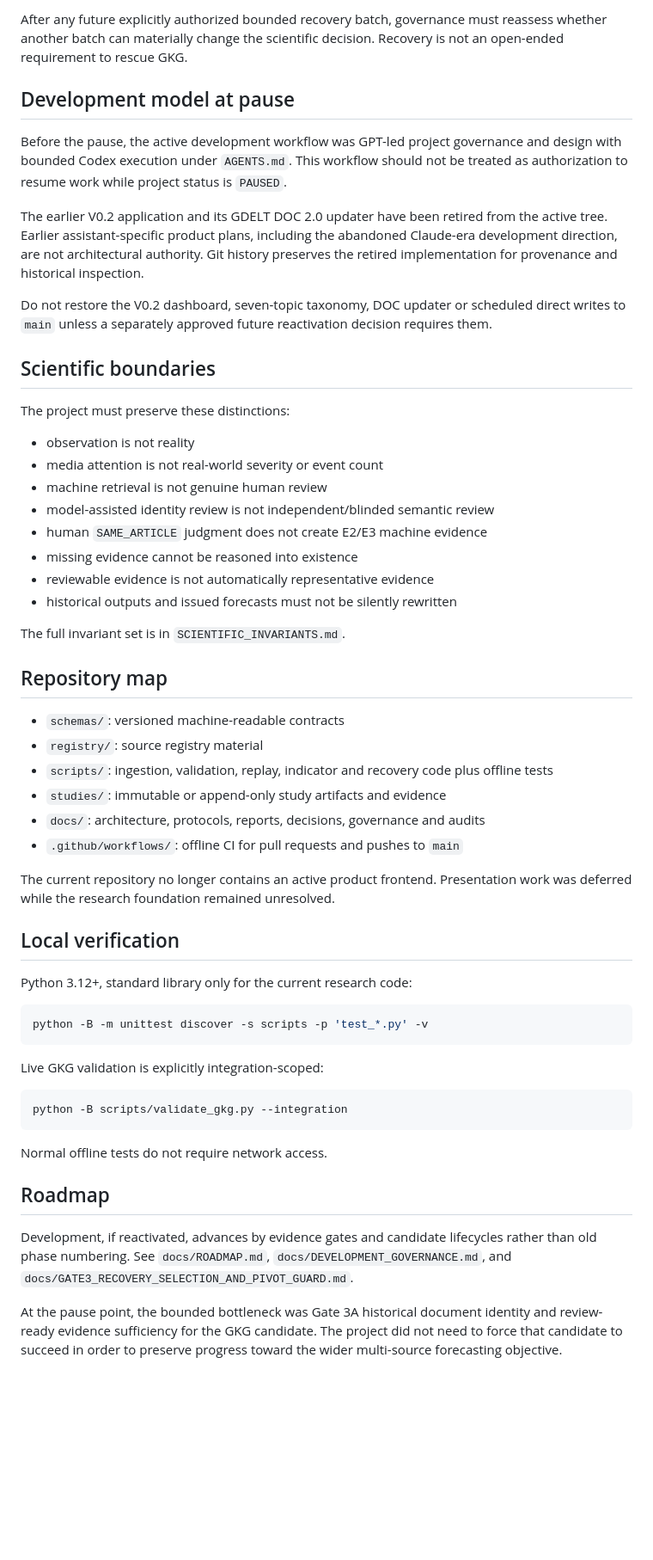
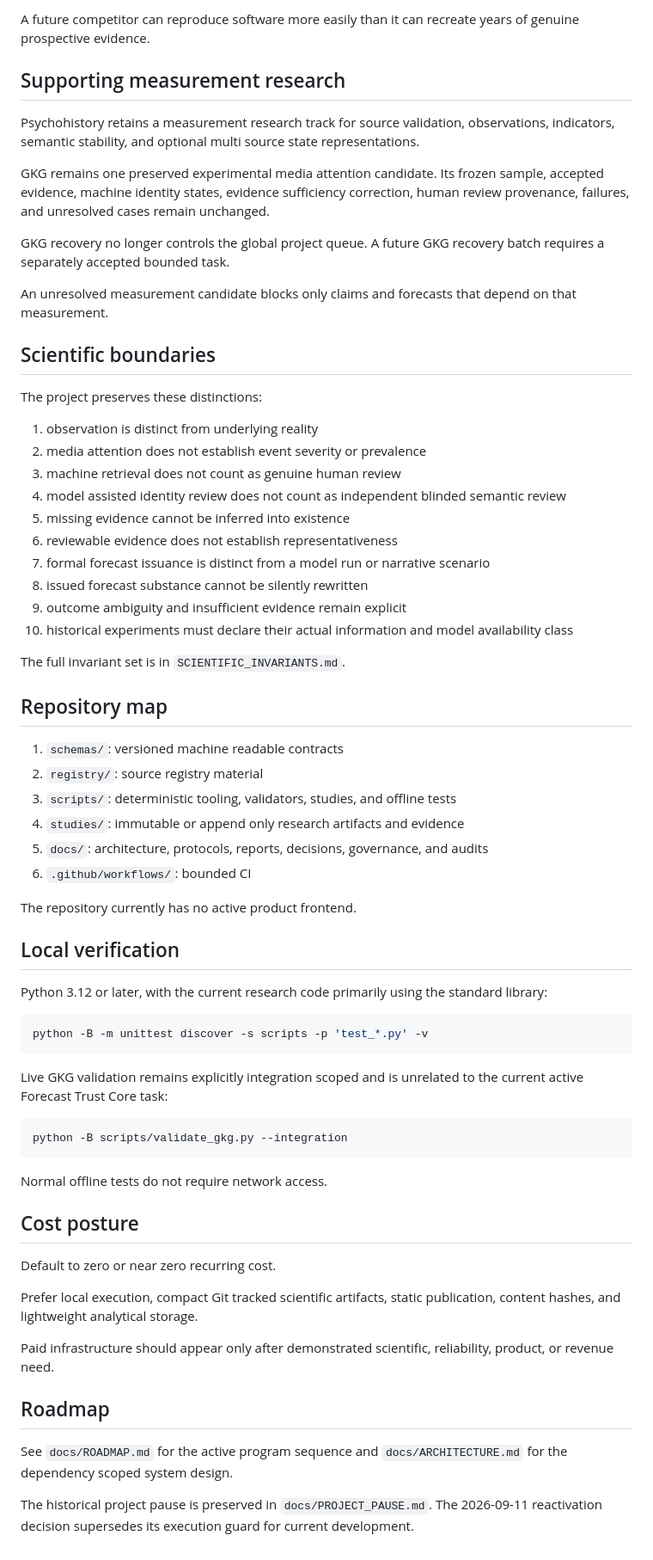
Before and after one commit to edwardsage419/Psychohistory, a Markdown page: README.md, the part around one of its changes. Shown at 86% size. Rendered like a GitHub page; blank space fills up the shorter version.

````diff
--- a/README.md
+++ b/README.md
@@ -63,49 +68,53 @@ If reactivated without a superseding accepted decision, execution would use the
 
-After any future explicitly authorized bounded recovery batch, governance must reassess whether another batch can materially change the scientific decision. Recovery is not an open-ended requirement to rescue GKG.
+A future competitor can reproduce software more easily than it can recreate years of genuine prospective evidence.
 
-## Development model at pause
+## Supporting measurement research
 
-Before the pause, the active development workflow was GPT-led project governance and design with bounded Codex execution under `AGENTS.md`. This workflow should not be treated as authorization to resume work while project status is `PAUSED`.
+Psychohistory retains a measurement research track for source validation, observations, indicators, semantic stability, and optional multi source state representations.
 
-The earlier V0.2 application and its GDELT DOC 2.0 updater have been retired from the active tree. Earlier assistant-specific product plans, including the abandoned Claude-era development direction, are not architectural authority. Git history preserves the retired implementation for provenance and historical inspection.
+GKG remains one preserved experimental media attention candidate. Its frozen sample, accepted evidence, machine identity states, evidence sufficiency correction, human review provenance, failures, and unresolved cases remain unchanged.
 
-Do not restore the V0.2 dashboard, seven-topic taxonomy, DOC updater or scheduled direct writes to `main` unless a separately approved future reactivation decision requires them.
+GKG recovery no longer controls the global project queue. A future GKG recovery batch requires a separately accepted bounded task.
+
+An unresolved measurement candidate blocks only claims and forecasts that depend on that measurement.
 
 ## Scientific boundaries
 
-The project must preserve these distinctions:
+The project preserves these distinctions:
 
-* observation is not reality
-* media attention is not real-world severity or event count
-* machine retrieval is not genuine human review
-* model-assisted identity review is not independent/blinded semantic review
-* human `SAME_ARTICLE` judgment does not create E2/E3 machine evidence
-* missing evidence cannot be reasoned into existence
-* reviewable evidence is not automatically representative evidence
-* historical outputs and issued forecasts must not be silently rewritten
+1. observation is distinct from underlying reality
+2. media attention does not establish event severity or prevalence
+3. machine retrieval does not count as genuine human review
+4. model assisted identity review does not count as independent blinded semantic review
+5. missing evidence cannot be inferred into existence
+6. reviewable evidence does not establish representativeness
+7. formal forecast issuance is distinct from a model run or narrative scenario
+8. issued forecast substance cannot be silently rewritten
+9. outcome ambiguity and insufficient evidence remain explicit
+10. historical experiments must declare their actual information and model availability class
 
 The full invariant set is in `SCIENTIFIC_INVARIANTS.md`.
 
 ## Repository map
 
-* `schemas/`: versioned machine-readable contracts
-* `registry/`: source registry material
-* `scripts/`: ingestion, validation, replay, indicator and recovery code plus offline tests
-* `studies/`: immutable or append-only study artifacts and evidence
-* `docs/`: architecture, protocols, reports, decisions, governance and audits
-* `.github/workflows/`: offline CI for pull requests and pushes to `main`
+1. `schemas/`: versioned machine readable contracts
+2. `registry/`: source registry material
+3. `scripts/`: deterministic tooling, validators, studies, and offline tests
+4. `studies/`: immutable or append only research artifacts and evidence
+5. `docs/`: architecture, protocols, reports, decisions, governance, and audits
+6. `.github/workflows/`: bounded CI
 
-The current repository no longer contains an active product frontend. Presentation work was deferred while the research foundation remained unresolved.
+The repository currently has no active product frontend.
 
 ## Local verification
 
-Python 3.12+, standard library only for the current research code:
+Python 3.12 or later, with the current research code primarily using the standard library:
 
 ```sh
 python -B -m unittest discover -s scripts -p 'test_*.py' -v
 ```
 
-Live GKG validation is explicitly integration-scoped:
+Live GKG validation remains explicitly integration scoped and is unrelated to the current active Forecast Trust Core task:
 
 ```sh
 python -B scripts/validate_gkg.py --integration
@@ -113,8 +122,16 @@ python -B scripts/validate_gkg.py --integration
 
 Normal offline tests do not require network access.
 
+## Cost posture
+
+Default to zero or near zero recurring cost.
+
+Prefer local execution, compact Git tracked scientific artifacts, static publication, content hashes, and lightweight analytical storage.
+
+Paid infrastructure should appear only after demonstrated scientific, reliability, product, or revenue need.
+
 ## Roadmap
 
-Development, if reactivated, advances by evidence gates and candidate lifecycles rather than old phase numbering. See `docs/ROADMAP.md`, `docs/DEVELOPMENT_GOVERNANCE.md`, and `docs/GATE3_RECOVERY_SELECTION_AND_PIVOT_GUARD.md`.
+See `docs/ROADMAP.md` for the active program sequence and `docs/ARCHITECTURE.md` for the dependency scoped system design.
 
-At the pause point, the bounded bottleneck was Gate 3A historical document identity and review-ready evidence sufficiency for the GKG candidate. The project did not need to force that candidate to succeed in order to preserve progress toward the wider multi-source forecasting objective.
+The historical project pause is preserved in `docs/PROJECT_PAUSE.md`. The 2026-09-11 reactivation decision supersedes its execution guard for current development.
````
Also changed, not shown: other parts of README.md (+37 -32 lines).
